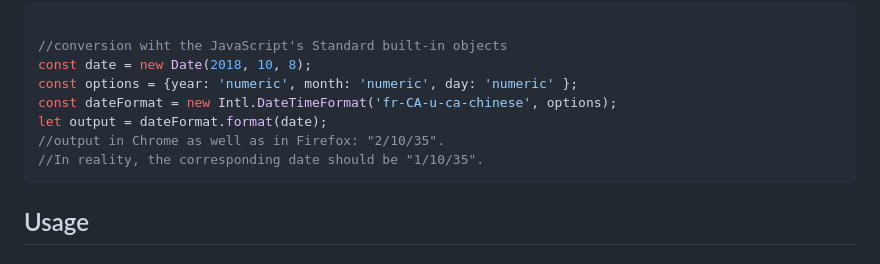
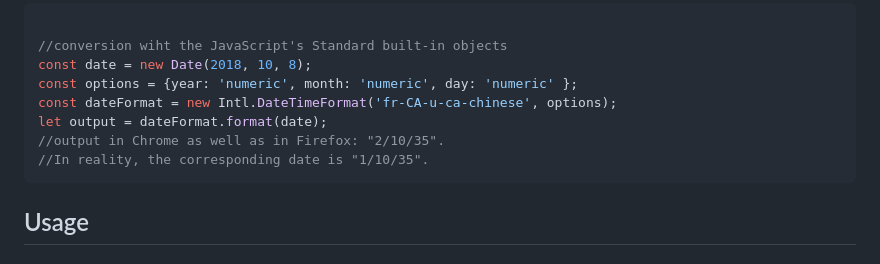
Before and after one commit to uranus-aqua/TEA-calendar, a Markdown page: README.md, the part around the change. GitHub-like rendering.

````diff
--- a/README.md
+++ b/README.md
@@ -36,7 +36,7 @@ const options = {year: 'numeric', month: 'numeric', day: 'numeric' };
 const dateFormat = new Intl.DateTimeFormat('fr-CA-u-ca-chinese', options);
 let output = dateFormat.format(date);
 //output in Chrome as well as in Firefox: "2/10/35".
-//In reality, the corresponding date should be "1/10/35".
+//In reality, the corresponding date is "1/10/35".
 ```
 
 
````
